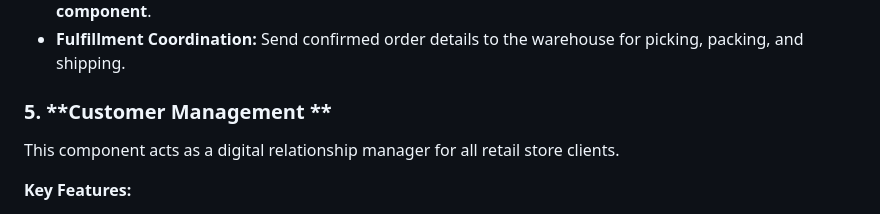
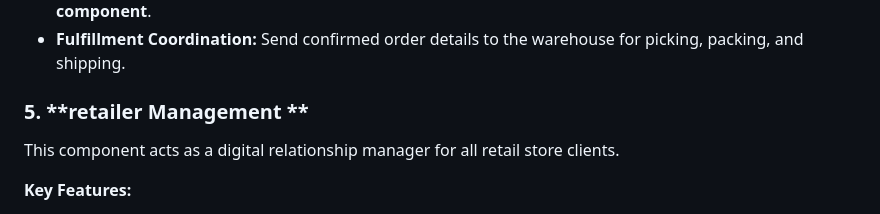
Before and after one commit to yashas-13/synapsyinventory, a Markdown page: AGENTS.md, the part around the change. Drawn GitHub-style.

```diff
--- a/AGENTS.md
+++ b/AGENTS.md
@@ -46,7 +46,7 @@ This component orchestrates the entire lifecycle of an order, from placement to
 -   **Status Updates:** Automatically update the order status and push notifications to the relevant **Retail Store component**.
 -   **Fulfillment Coordination:** Send confirmed order details to the warehouse for picking, packing, and shipping.
 
-### 5. **Customer Management **
+### 5. **retailer Management **
 This component acts as a digital relationship manager for all retail store clients.
 
 **Key Features:**
```
